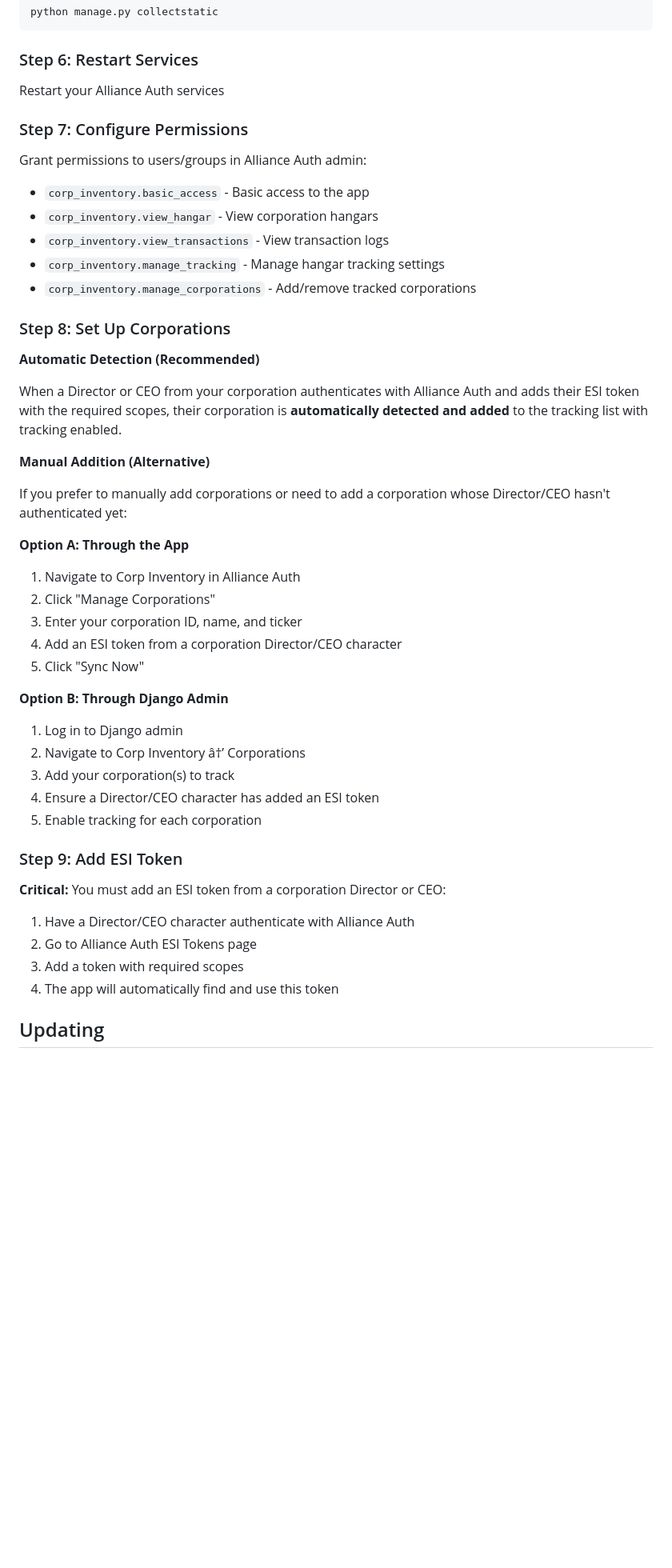
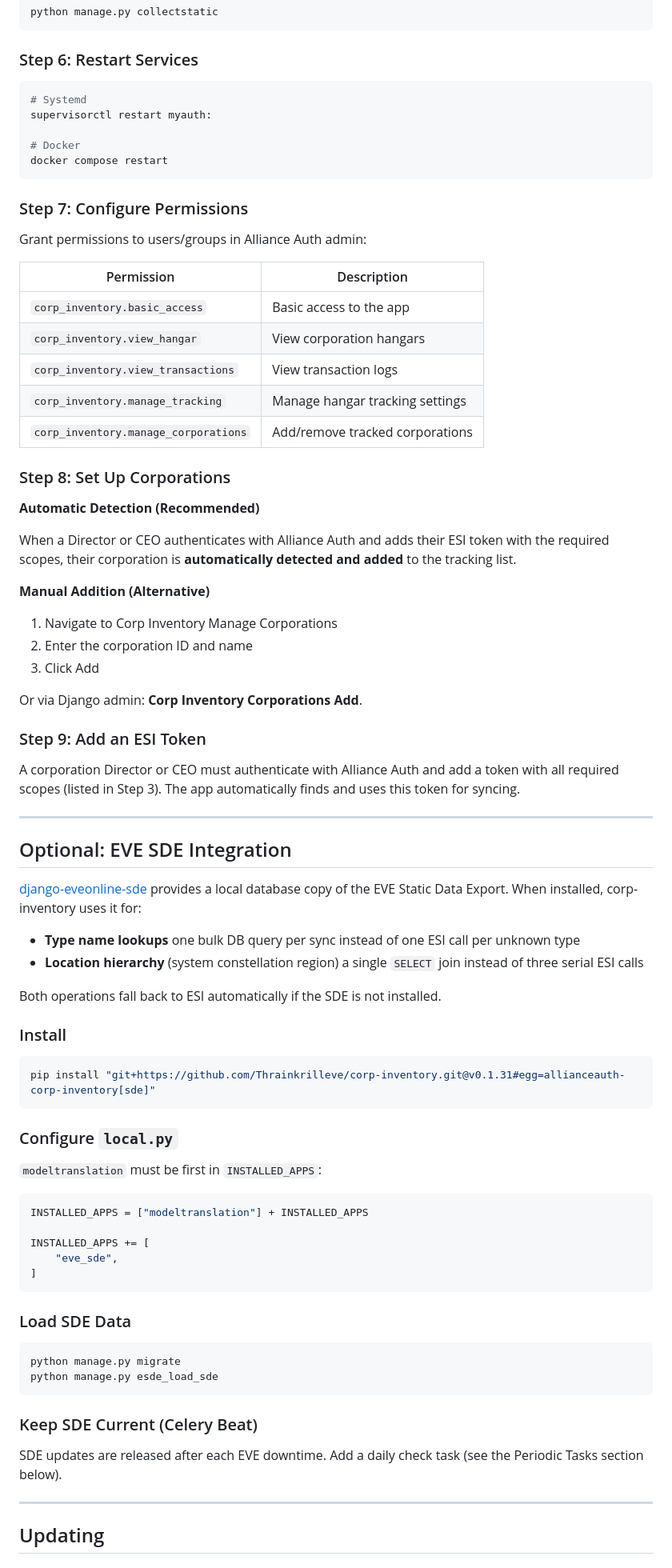
Before and after one commit to Thrainkrilleve/corp-inventory, a Markdown page: README.md, the part around one of its changes. Shown at 80% size. Rendered like a GitHub page; blank space fills up the shorter version.

````diff
--- a/README.md
+++ b/README.md
@@ -84,50 +83,85 @@ python manage.py collectstatic
 
 ### Step 6: Restart Services
 
-Restart your Alliance Auth services
+```bash
+# Systemd
+supervisorctl restart myauth:
+
+# Docker
+docker compose restart
+```
 
 ### Step 7: Configure Permissions
 
 Grant permissions to users/groups in Alliance Auth admin:
 
-- `corp_inventory.basic_access` - Basic access to the app
-- `corp_inventory.view_hangar` - View corporation hangars
-- `corp_inventory.view_transactions` - View transaction logs
-- `corp_inventory.manage_tracking` - Manage hangar tracking settings
-- `corp_inventory.manage_corporations` - Add/remove tracked corporations
+| Permission | Description |
+|---|---|
+| `corp_inventory.basic_access` | Basic access to the app |
+| `corp_inventory.view_hangar` | View corporation hangars |
+| `corp_inventory.view_transactions` | View transaction logs |
+| `corp_inventory.manage_tracking` | Manage hangar tracking settings |
+| `corp_inventory.manage_corporations` | Add/remove tracked corporations |
 
 ### Step 8: Set Up Corporations
 
 **Automatic Detection (Recommended)**
 
-When a Director or CEO from your corporation authenticates with Alliance Auth and adds their ESI token with the required scopes, their corporation is **automatically detected and added** to the tracking list with tracking enabled.
+When a Director or CEO authenticates with Alliance Auth and adds their ESI token with the required scopes, their corporation is **automatically detected and added** to the tracking list.
 
 **Manual Addition (Alternative)**
 
-If you prefer to manually add corporations or need to add a corporation whose Director/CEO hasn't authenticated yet:
+1. Navigate to Corp Inventory  Manage Corporations
+2. Enter the corporation ID and name
+3. Click Add
 
-**Option A: Through the App**
-1. Navigate to Corp Inventory in Alliance Auth
-2. Click "Manage Corporations"
-3. Enter your corporation ID, name, and ticker
-4. Add an ESI token from a corporation Director/CEO character
-5. Click "Sync Now"
+Or via Django admin: **Corp Inventory  Corporations  Add**.
 
-**Option B: Through Django Admin**
-1. Log in to Django admin
-2. Navigate to Corp Inventory â†’ Corporations
-3. Add your corporation(s) to track
-4. Ensure a Director/CEO character has added an ESI token
-5. Enable tracking for each corporation
+### Step 9: Add an ESI Token
 
-### Step 9: Add ESI Token
+A corporation Director or CEO must authenticate with Alliance Auth and add a token with all required scopes (listed in Step 3). The app automatically finds and uses this token for syncing.
 
-**Critical:** You must add an ESI token from a corporation Director or CEO:
+---
 
-1. Have a Director/CEO character authenticate with Alliance Auth
-2. Go to Alliance Auth ESI Tokens page
-3. Add a token with required scopes
-4. The app will automatically find and use this token
+## Optional: EVE SDE Integration
+
+[django-eveonline-sde](https://pypi.org/project/django-eveonline-sde/) provides a local database copy of the EVE Static Data Export. When installed, corp-inventory uses it for:
+
+- **Type name lookups**  one bulk DB query per sync instead of one ESI call per unknown type
+- **Location hierarchy** (system  constellation  region)  a single `SELECT` join instead of three serial ESI calls
+
+Both operations fall back to ESI automatically if the SDE is not installed.
+
+### Install
+
+```bash
+pip install "git+https://github.com/Thrainkrilleve/corp-inventory.git@v0.1.31#egg=allianceauth-corp-inventory[sde]"
+```
+
+### Configure `local.py`
+
+`modeltranslation` must be first in `INSTALLED_APPS`:
+
+```python
+INSTALLED_APPS = ["modeltranslation"] + INSTALLED_APPS
+
+INSTALLED_APPS += [
+    "eve_sde",
+]
+```
+
+### Load SDE Data
+
+```bash
+python manage.py migrate
+python manage.py esde_load_sde
+```
+
+### Keep SDE Current (Celery Beat)
+
+SDE updates are released after each EVE downtime. Add a daily check task (see the Periodic Tasks section below).
+
+---
 
 ## Updating
 
````
Also changed, not shown: other parts of README.md (+104 -205 lines).
